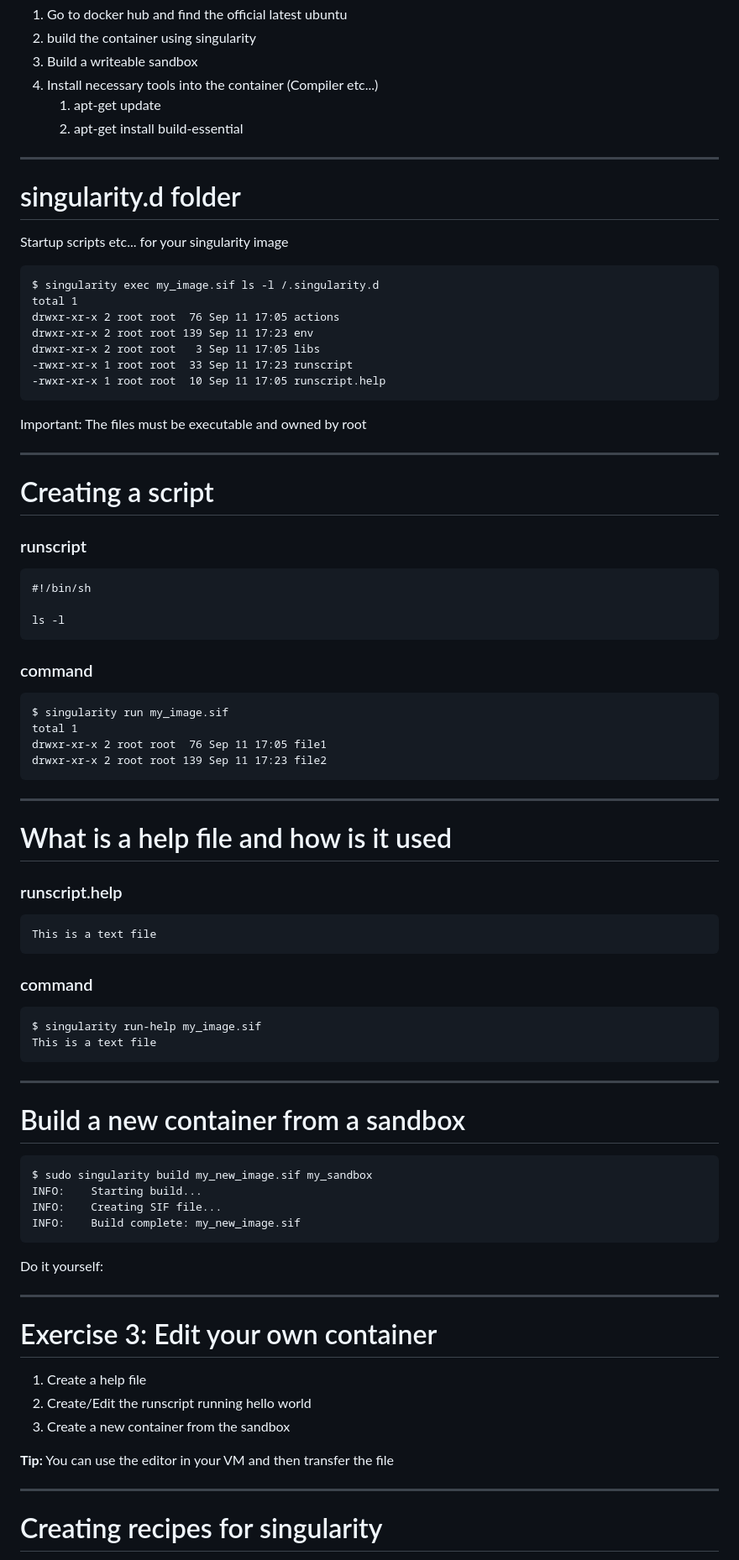
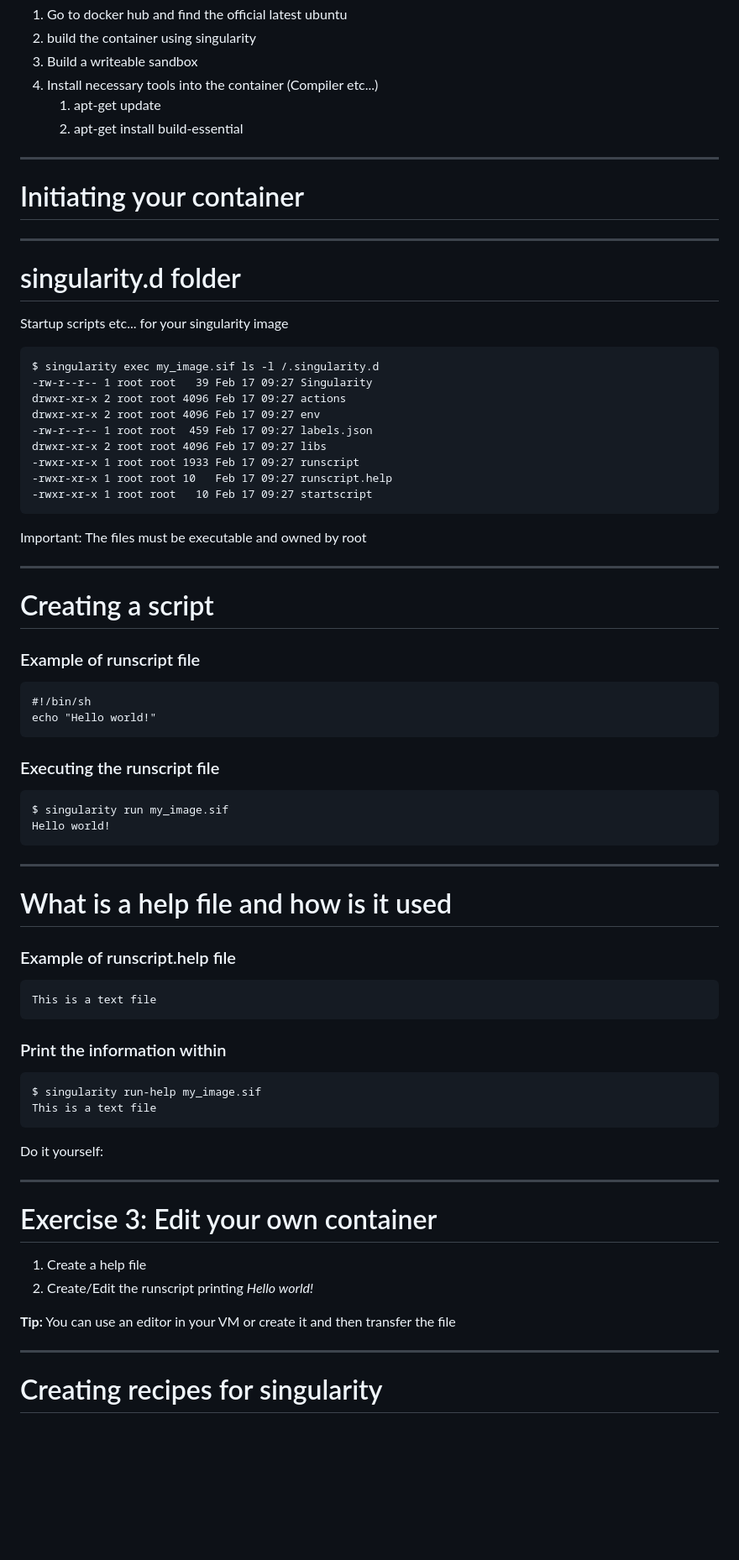
Before and after one commit to PDC-support/pdc-intro, a Markdown page: singularity.md, the part around one of its changes. Shown at 84% size. Drawn GitHub-style; blank space fills up the shorter version.

Commit message:
added facit and corrected singularity presentation

````diff
--- a/singularity.md
+++ b/singularity.md
@@ -342,18 +377,24 @@ Singularity> cp singularity_folder/file1 .
 
 ---
 
+# Initiating your container
+
+---
+
 # singularity.d folder
 
 Startup scripts etc... for your singularity image
 
 ```
 $ singularity exec my_image.sif ls -l /.singularity.d
-total 1
-drwxr-xr-x 2 root root  76 Sep 11 17:05 actions
-drwxr-xr-x 2 root root 139 Sep 11 17:23 env
-drwxr-xr-x 2 root root   3 Sep 11 17:05 libs
--rwxr-xr-x 1 root root  33 Sep 11 17:23 runscript
--rwxr-xr-x 1 root root  10 Sep 11 17:05 runscript.help
+-rw-r--r-- 1 root root   39 Feb 17 09:27 Singularity
+drwxr-xr-x 2 root root 4096 Feb 17 09:27 actions
+drwxr-xr-x 2 root root 4096 Feb 17 09:27 env
+-rw-r--r-- 1 root root  459 Feb 17 09:27 labels.json
+drwxr-xr-x 2 root root 4096 Feb 17 09:27 libs
+-rwxr-xr-x 1 root root 1933 Feb 17 09:27 runscript
+-rwxr-xr-x 1 root root 10   Feb 17 09:27 runscript.help
+-rwxr-xr-x 1 root root   10 Feb 17 09:27 startscript
 ```
 
 <span style="color:red;">Important: The files must be executable and owned by root</span>
@@ -363,49 +404,35 @@ drwxr-xr-x 2 root root   3 Sep 11 17:05 libs
 # Creating a script
 
 
-### runscript
+### Example of runscript file
 
 ```
 #!/bin/sh
-
-ls -l
+echo "Hello world!"
 ```
 
-### command
+### Executing the runscript file
 
 ```
 $ singularity run my_image.sif
-total 1
-drwxr-xr-x 2 root root  76 Sep 11 17:05 file1
-drwxr-xr-x 2 root root 139 Sep 11 17:23 file2
+Hello world!
 ```
 
 ---
 
 # What is a help file and how is it used
 
-### runscript.help
+### Example of runscript.help file
 
 ```
 This is a text file
 ```
 
-### command
+### Print the information within
 
 ```
 $ singularity run-help my_image.sif
 This is a text file
-```
-
----
-
-# Build a new container from a sandbox
-
-```
-$ sudo singularity build my_new_image.sif my_sandbox
-INFO:    Starting build...
-INFO:    Creating SIF file...
-INFO:    Build complete: my_new_image.sif
 ```
 
 <span style="color:red;">Do it yourself:</span>
@@ -415,10 +442,9 @@ INFO:    Build complete: my_new_image.sif
 # Exercise 3: Edit your own container
 
 1. Create a help file
-1. Create/Edit the runscript running hello world
-1. Create a new container from the sandbox
+1. Create/Edit the runscript printing *Hello world!*
 
-<span style="color:red;">**Tip:** You can use the editor in your VM and then transfer the file</span>
+<span style="color:red;">**Tip:** You can use an editor in your VM or create it and then transfer the file</span>
 
 ---
 
````
Also changed, not shown: other parts of singularity.md (+107 -38 lines), singularity_facit.md (added, +131 -0 lines).
